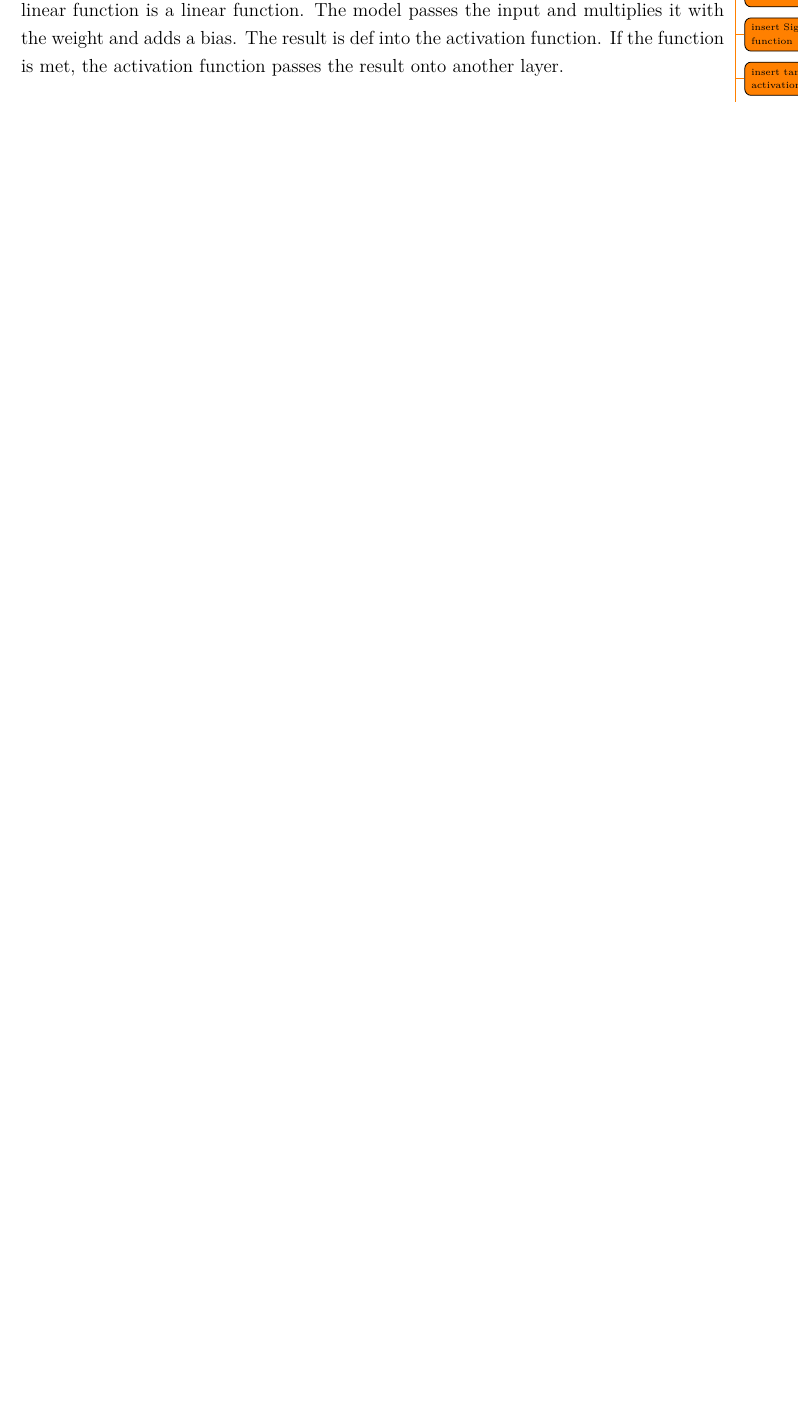
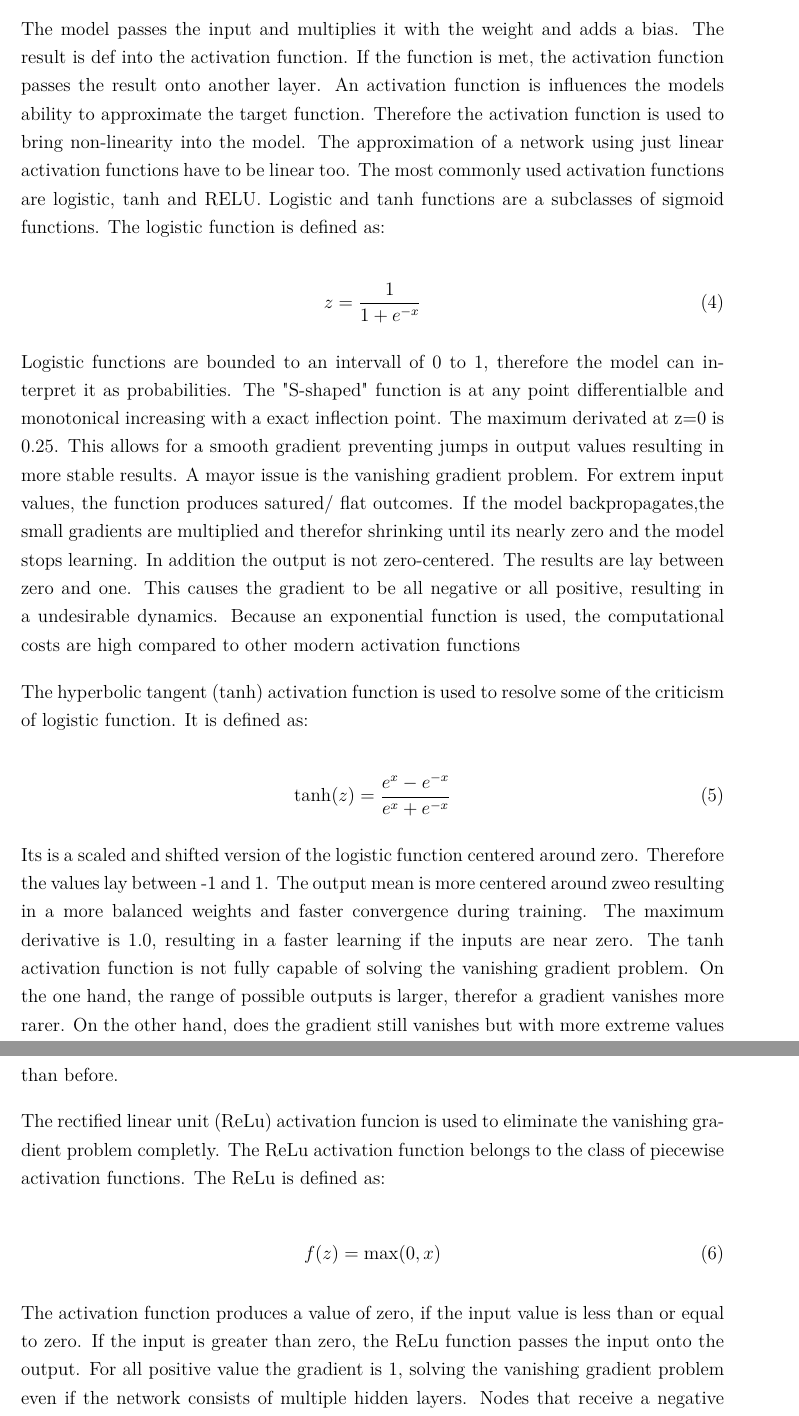
Before and after one commit to Thore1997/Masterarbeit, a LaTeX document (main.tex, which reads Chapter/Intercont.tex): part of page 17 of 31 before the commit and two parts of pages 18 and 19 of 33 after it, the two joined at a grey line, cut so that both start at the same text, the shorter picture padded with empty space. Compiled offline with pdfLaTeX.

Commit message:
contrastive learning/ activation function

```diff
--- a/Chapter/Intercont.tex
+++ b/Chapter/Intercont.tex
@@ -136,11 +138,55 @@ If the threshold is met, the node is passing the result to the next layer.
 
 
-The activation function is used to bring non-linearity into the model.
-\todo{insert Sigmoid function}
-\todo{insert tanh activation}
-\
-\todo{insert Leaky RELU, its slope coefficient and Tanh activation functions}
-Without an activation function, the model just predict linear results, because a linear function of a linear function is a linear function.
+\subsubsection{activation function}
+
 The model passes the input and multiplies it with the weight and adds a bias.
 The result is def into the activation function. If the function is met, the activation function passes the result onto another layer.
+An activation function is influences the models ability to approximate the target function.
+Therefore the activation function is used to bring non-linearity into the model.
+The approximation of a network using just linear activation functions have to be linear too.
+The most commonly used activation functions are logistic, tanh and RELU.
+Logistic and tanh functions are a subclasses of sigmoid functions.
+The logistic function is defined as:
 
+\begin{equation}
+    z = \frac{1}{1 + e^{-x}}
+\end{equation}
+
+Logistic functions are bounded to an intervall of 0 to 1, therefore the model can interpret it as probabilities.
+The "S-shaped" function is at any point differentialble and monotonical increasing  with a exact inflection point.
+The maximum derivated at z=0 is 0.25.
+This allows for a smooth gradient preventing jumps in output values resulting in more stable results.
+A mayor issue is the vanishing gradient problem.
+For extrem input values, the function produces satured/ flat outcomes.
+If the model backpropagates,the small gradients are multiplied and therefor shrinking until its nearly zero and the model stops learning.
+In addition the output is not zero-centered. The results are lay between zero and one.
+This causes the gradient to be all negative or all positive, resulting in a undesirable dynamics.
+Because an exponential function is used, the computational costs are high compared to other modern activation functions
+
+The hyperbolic tangent (tanh) activation function is used to resolve some of the criticism of logistic function.
+It is defined as:
+
+\begin{equation}
+    \tanh(z) = \frac{e^{x} - e^{-x}}{e^{x} + e^{-x}}
+\end{equation}
+
+Its is a scaled and shifted version of the logistic function centered around zero.
+Therefore the values lay between -1 and 1.
+The output mean is more centered around zweo resulting in a more balanced weights and faster convergence during training.
+The maximum derivative is 1.0, resulting in a faster learning if the inputs are near zero.
+The tanh activation function is not fully capable of solving the vanishing gradient problem.
+On the one hand, the range of possible outputs is larger, therefor a gradient vanishes more rarer.
+On the other hand, does the gradient still vanishes but with more extreme values than before.
+
+The rectified linear unit (ReLu) activation funcion is used to eliminate the vanishing gradient problem completly.
+The ReLu activation function belongs to the class of piecewise activation functions.
+The ReLu is defined as:
+
+\begin{equation}
+    f(z) = \max(0, x)
+\end{equation}
+
+The activation function produces a value of zero, if the input value is less than or equal to zero.
+If the input is greater than zero, the ReLu function passes the input onto the output.
+For all positive value the gradient is 1, solving the vanishing gradient problem even if the network consists of multiple hidden layers.
+Nodes that receive a negative input, the activation function  assigns a value of zero, shutting the node off.
```
Also changed, not shown: Chapter/Intercont.tex (8 more changed lines).
